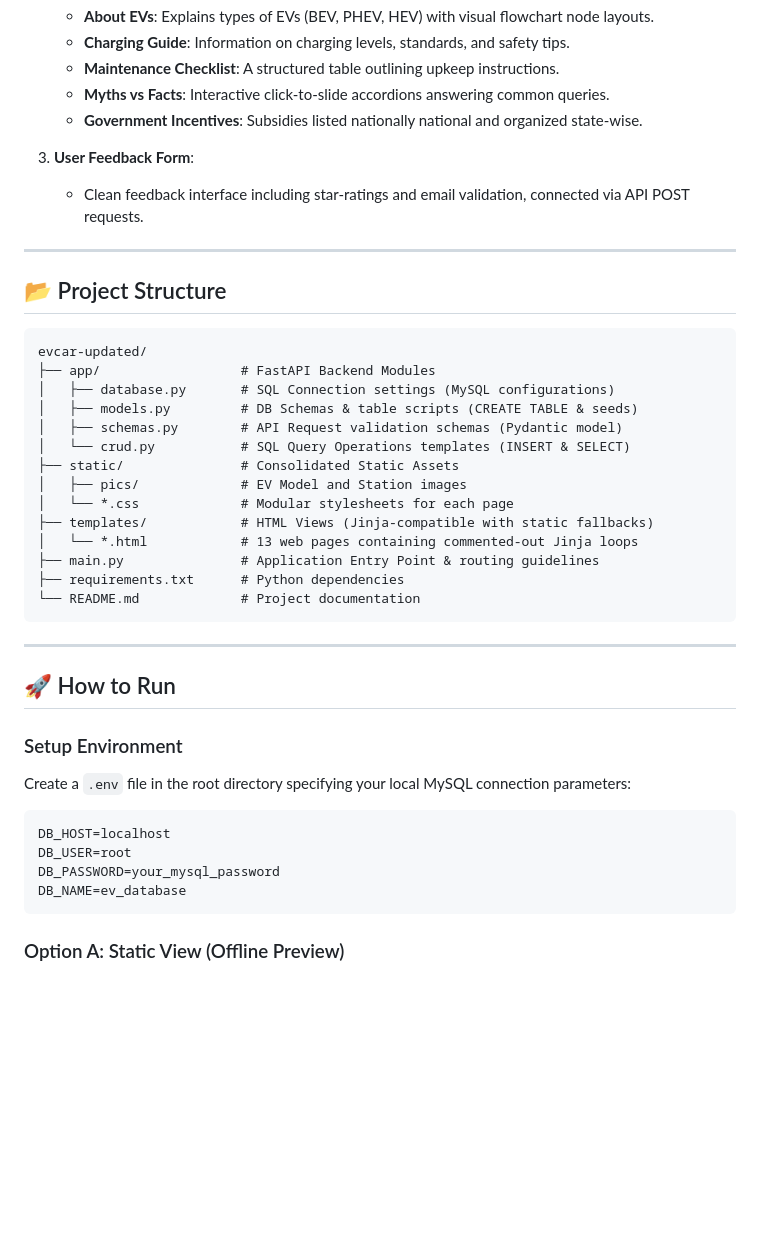
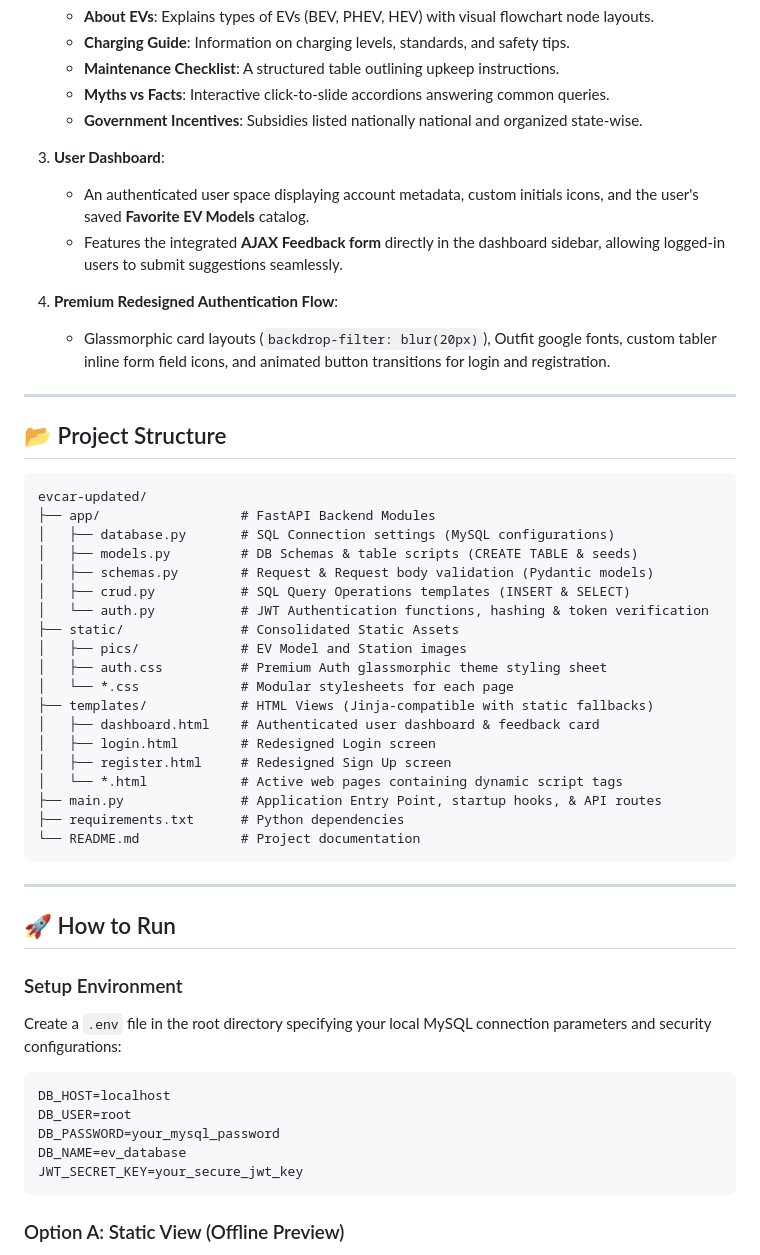
Before and after one commit to ambekarambika/evcar, a Markdown page: README.md, the part around one of its changes. GitHub-like rendering; blank space fills up the shorter version.

Commit message:
Docs: Update README with project structure, JWT secrets configuration, and development sequence

````diff
--- a/README.md
+++ b/README.md
@@ -20,8 +20,12 @@ A  modern  web application designed to educate and guide users on transitioning
    - **Myths vs Facts**: Interactive click-to-slide accordions answering common queries.
    - **Government Incentives**: Subsidies listed nationally national and organized state-wise.
 
-3. **User Feedback Form**:
-   - Clean feedback interface including star-ratings and email validation, connected via API POST requests.
+3. **User Dashboard**:
+   - An authenticated user space displaying account metadata, custom initials icons, and the user's saved **Favorite EV Models** catalog.
+   - Features the integrated **AJAX Feedback form** directly in the dashboard sidebar, allowing logged-in users to submit suggestions seamlessly.
+
+4. **Premium Redesigned Authentication Flow**:
+   - Glassmorphic card layouts (`backdrop-filter: blur(20px)`), Outfit google fonts, custom tabler inline form field icons, and animated button transitions for login and registration.
 
 ---
 
@@ -32,14 +36,19 @@ evcar-updated/
 ├── app/                  # FastAPI Backend Modules
 │   ├── database.py       # SQL Connection settings (MySQL configurations)
 │   ├── models.py         # DB Schemas & table scripts (CREATE TABLE & seeds)
-│   ├── schemas.py        # API Request validation schemas (Pydantic model)
-│   └── crud.py           # SQL Query Operations templates (INSERT & SELECT)
+│   ├── schemas.py        # Request & Request body validation (Pydantic models)
+│   ├── crud.py           # SQL Query Operations templates (INSERT & SELECT)
+│   └── auth.py           # JWT Authentication functions, hashing & token verification
 ├── static/               # Consolidated Static Assets
 │   ├── pics/             # EV Model and Station images
+│   ├── auth.css          # Premium Auth glassmorphic theme styling sheet
 │   └── *.css             # Modular stylesheets for each page
 ├── templates/            # HTML Views (Jinja-compatible with static fallbacks)
-│   └── *.html            # 13 web pages containing commented-out Jinja loops
-├── main.py               # Application Entry Point & routing guidelines
+│   ├── dashboard.html    # Authenticated user dashboard & feedback card
+│   ├── login.html        # Redesigned Login screen
+│   ├── register.html     # Redesigned Sign Up screen
+│   └── *.html            # Active web pages containing dynamic script tags
+├── main.py               # Application Entry Point, startup hooks, & API routes
 ├── requirements.txt      # Python dependencies
 └── README.md             # Project documentation
 ```
@@ -49,12 +58,13 @@ evcar-updated/
 ## 🚀 How to Run
 
 ### Setup Environment
-Create a `.env` file in the root directory specifying your local MySQL connection parameters:
+Create a `.env` file in the root directory specifying your local MySQL connection parameters and security configurations:
 ```env
 DB_HOST=localhost
 DB_USER=root
 DB_PASSWORD=your_mysql_password
 DB_NAME=ev_database
+JWT_SECRET_KEY=your_secure_jwt_key
 ```
 
 ### Option A: Static View (Offline Preview)
````
Also changed, not shown: other parts of README.md (+13 -0 lines).
